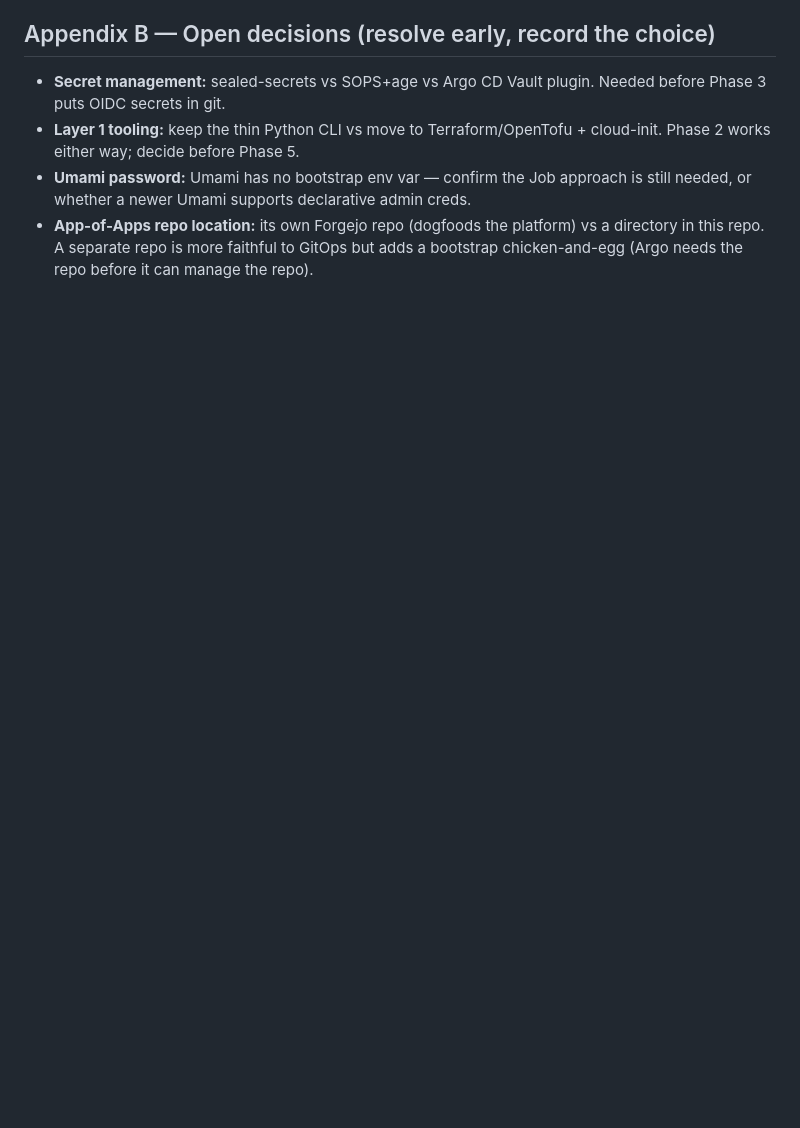
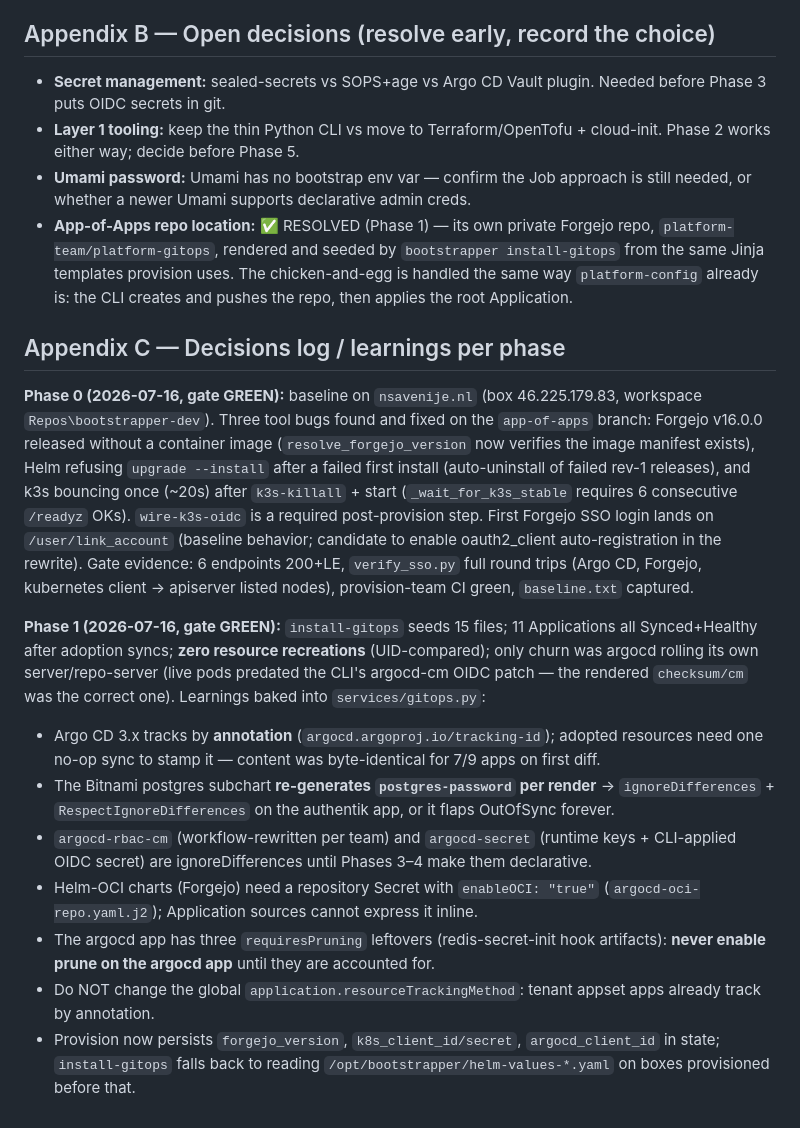
Before and after one commit to NSavenije/Bootstrapper, a Markdown page: docs/app-of-apps-design.md, the part around the change. Rendered like a GitHub page; blank space fills up the shorter version.

Commit message:
Record Phase 0/1 gate results and resolved decisions in design doc
Co-Authored-By: Claude Fable 5 <noreply@anthropic.com>

```diff
--- a/docs/app-of-apps-design.md
+++ b/docs/app-of-apps-design.md
@@ -216,4 +216,17 @@ Each of these is an already-debugged, non-obvious fact. Preserve them; the verif
 - **Secret management:** sealed-secrets vs SOPS+age vs Argo CD Vault plugin. Needed before Phase 3 puts OIDC secrets in git.
 - **Layer 1 tooling:** keep the thin Python CLI vs move to Terraform/OpenTofu + cloud-init. Phase 2 works either way; decide before Phase 5.
 - **Umami password:** Umami has no bootstrap env var — confirm the Job approach is still needed, or whether a newer Umami supports declarative admin creds.
-- **App-of-Apps repo location:** its own Forgejo repo (dogfoods the platform) vs a directory in this repo. A separate repo is more faithful to GitOps but adds a bootstrap chicken-and-egg (Argo needs the repo before it can manage the repo).
+- **App-of-Apps repo location:** ✅ RESOLVED (Phase 1) — its own private Forgejo repo, `platform-team/platform-gitops`, rendered and seeded by `bootstrapper install-gitops` from the same Jinja templates provision uses. The chicken-and-egg is handled the same way `platform-config` already is: the CLI creates and pushes the repo, then applies the root Application.
+
+## Appendix C — Decisions log / learnings per phase
+
+**Phase 0 (2026-07-16, gate GREEN):** baseline on `nsavenije.nl` (box 46.225.179.83, workspace `Repos\bootstrapper-dev`). Three tool bugs found and fixed on the `app-of-apps` branch: Forgejo v16.0.0 released without a container image (`resolve_forgejo_version` now verifies the image manifest exists), Helm refusing `upgrade --install` after a failed first install (auto-uninstall of failed rev-1 releases), and k3s bouncing once (~20s) after `k3s-killall` + start (`_wait_for_k3s_stable` requires 6 consecutive `/readyz` OKs). `wire-k3s-oidc` is a required post-provision step. First Forgejo SSO login lands on `/user/link_account` (baseline behavior; candidate to enable oauth2_client auto-registration in the rewrite). Gate evidence: 6 endpoints 200+LE, `verify_sso.py` full round trips (Argo CD, Forgejo, kubernetes client → apiserver listed nodes), provision-team CI green, `baseline.txt` captured.
+
+**Phase 1 (2026-07-16, gate GREEN):** `install-gitops` seeds 15 files; 11 Applications all Synced+Healthy after adoption syncs; **zero resource recreations** (UID-compared); only churn was argocd rolling its own server/repo-server (live pods predated the CLI's argocd-cm OIDC patch — the rendered `checksum/cm` was the correct one). Learnings baked into `services/gitops.py`:
+- Argo CD 3.x tracks by **annotation** (`argocd.argoproj.io/tracking-id`); adopted resources need one no-op sync to stamp it — content was byte-identical for 7/9 apps on first diff.
+- The Bitnami postgres subchart **re-generates `postgres-password` per render** → `ignoreDifferences` + `RespectIgnoreDifferences` on the authentik app, or it flaps OutOfSync forever.
+- `argocd-rbac-cm` (workflow-rewritten per team) and `argocd-secret` (runtime keys + CLI-applied OIDC secret) are ignoreDifferences until Phases 3–4 make them declarative.
+- Helm-OCI charts (Forgejo) need a repository Secret with `enableOCI: "true"` (`argocd-oci-repo.yaml.j2`); Application sources cannot express it inline.
+- The argocd app has three `requiresPruning` leftovers (redis-secret-init hook artifacts): **never enable prune on the argocd app** until they are accounted for.
+- Do NOT change the global `application.resourceTrackingMethod`: tenant appset apps already track by annotation.
+- Provision now persists `forgejo_version`, `k8s_client_id/secret`, `argocd_client_id` in state; `install-gitops` falls back to reading `/opt/bootstrapper/helm-values-*.yaml` on boxes provisioned before that.
```
